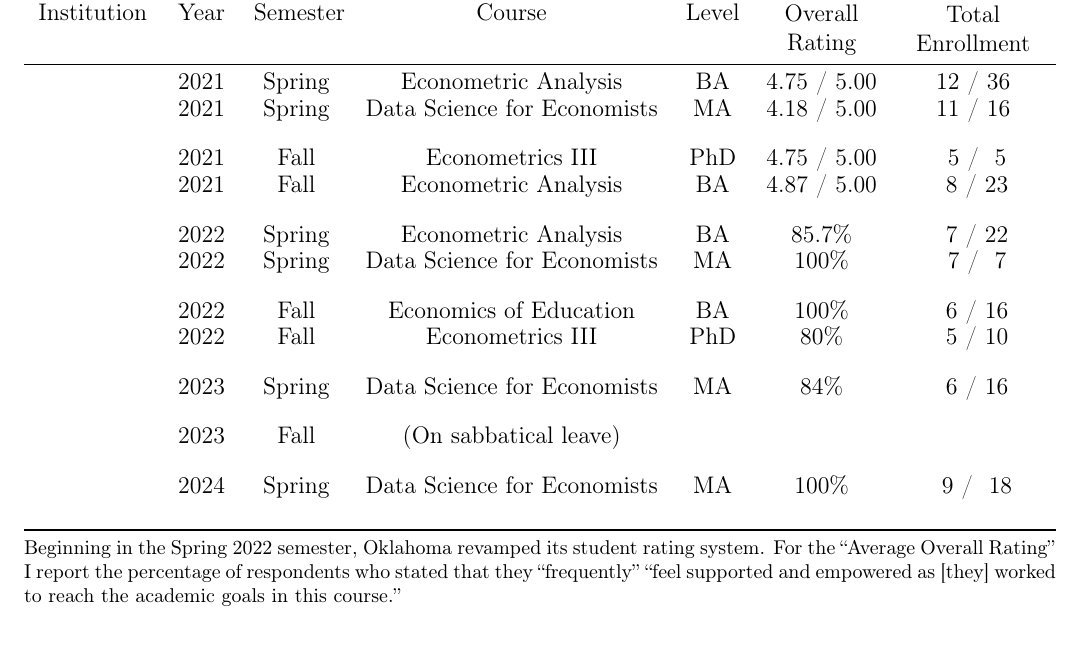
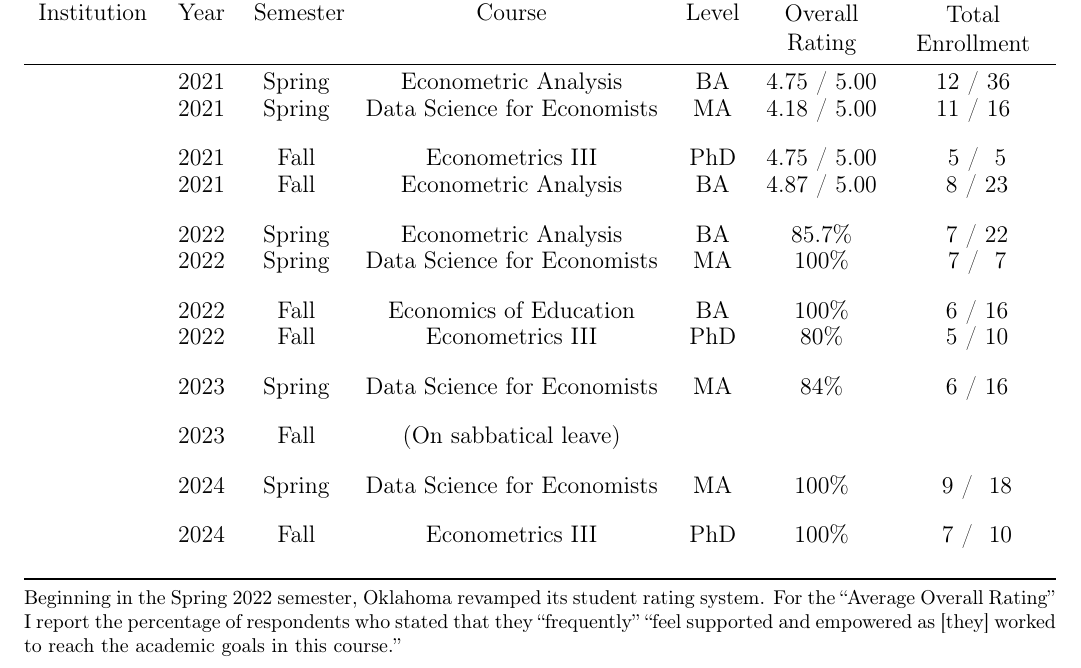
Before and after one commit to tyleransom/tyleransom.github.io, a LaTeX document (teaching/EvalsSummary.tex): part of page 2 of 2, cut so that both start at the same text. Compiled offline with pdfLaTeX.

Commit message:
update one more teaching item

```diff
--- a/teaching/EvalsSummary.tex
+++ b/teaching/EvalsSummary.tex
@@ -75,6 +75,8 @@ Institution & Year & Semester & Course                      & Level & Average Ov
             &      &          &                             &       &                        &                              \tabularnewline
             & 2024 & Spring   & Data Science for Economists & MA    & 100\%                  & ~9 / ~18                     \tabularnewline
             &      &          &                             &       &                        &                              \tabularnewline
+            & 2024 & Fall     & Econometrics III            & PhD   & 100\%                  & ~7 / ~10                     \tabularnewline
+            &      &          &                             &       &                        &                              \tabularnewline
 \bottomrule
 \end{tabular}
 \footnotesize Beginning in the Spring 2022 semester, Oklahoma revamped its student rating system. For the ``Average Overall Rating'' I report the percentage of respondents who stated that they ``frequently'' ``feel supported and empowered as [they] worked to reach the academic goals in this course.''
```
